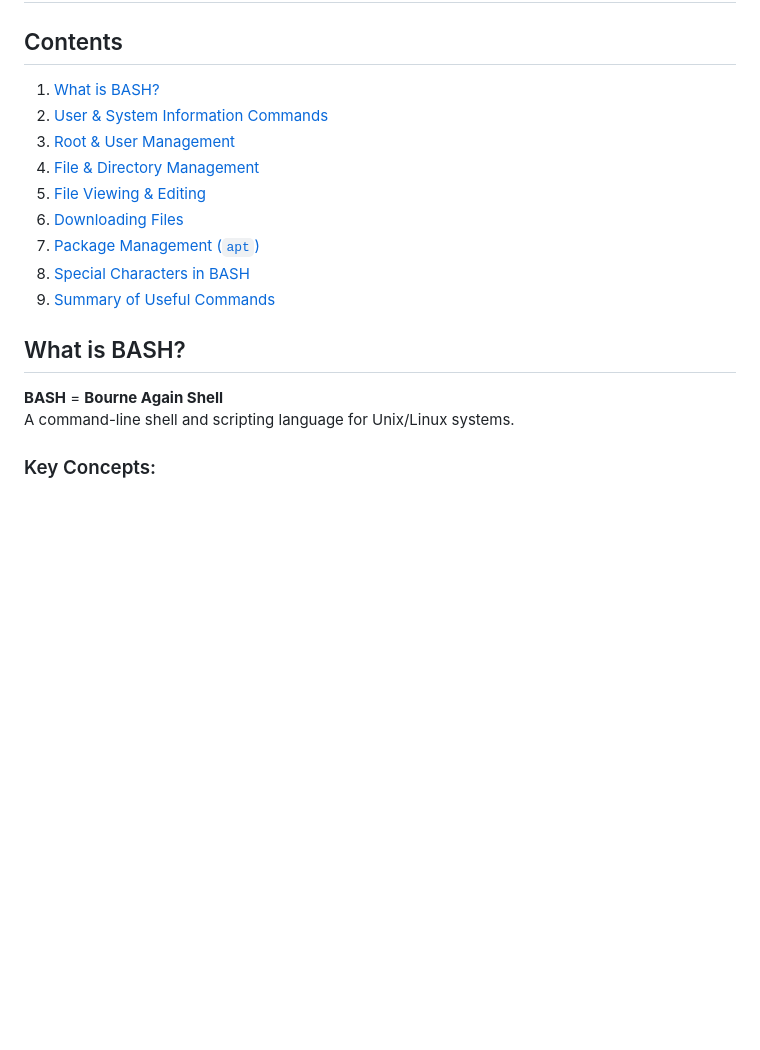
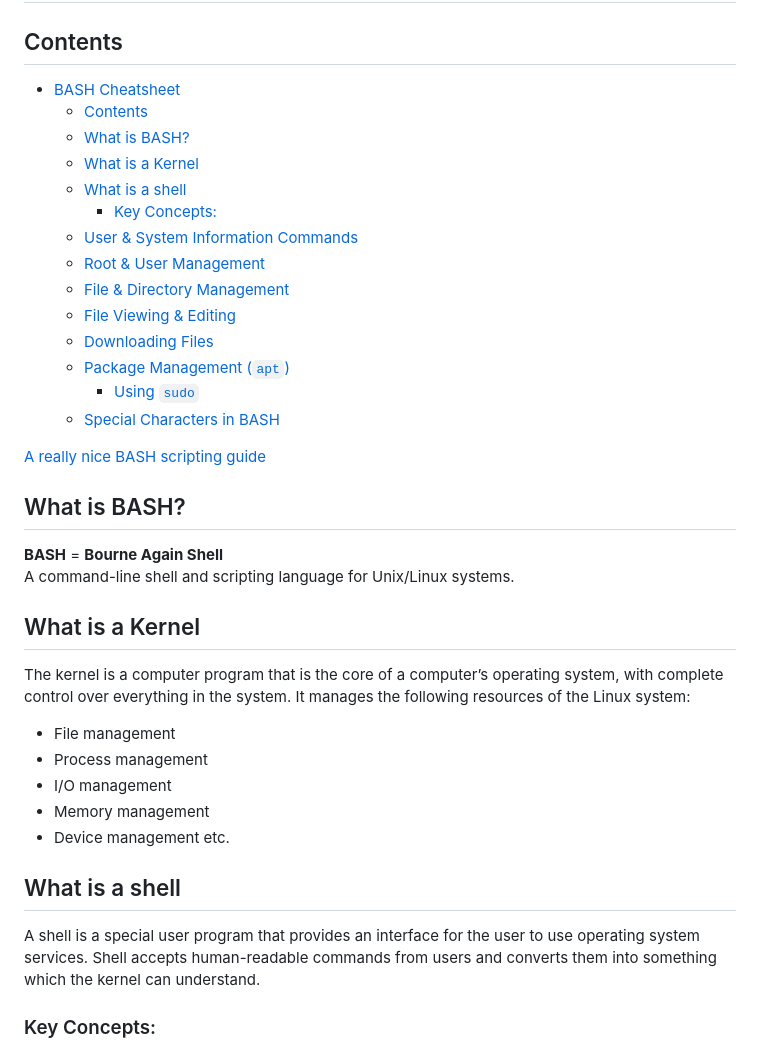
Before and after one commit to JsonRwson/Sparta-Academy, a Markdown page: Bash-Basics.md, the part around the change. Rendered like a GitHub page; blank space fills up the shorter version.

```diff
--- a/Bash.md
+++ b/Bash-Basics.md
@@ -1,20 +1,39 @@
 # BASH Cheatsheet
 
 ## Contents
-1. [What is BASH?](#what-is-bash)
-2. [User & System Information Commands](#user--system-information-commands)
-3. [Root & User Management](#root--user-management)
-4. [File & Directory Management](#file--directory-management)
-5. [File Viewing & Editing](#file-viewing--editing)
-6. [Downloading Files](#downloading-files)
-7. [Package Management (`apt`)](#package-management-apt)
-8. [Special Characters in BASH](#special-characters-in-bash)
-9. [Summary of Useful Commands](#summary-of-useful-commands)
+- [BASH Cheatsheet](#bash-cheatsheet)
+  - [Contents](#contents)
+  - [What is BASH?](#what-is-bash)
+  - [What is a Kernel](#what-is-a-kernel)
+  - [What is a shell](#what-is-a-shell)
+    - [Key Concepts:](#key-concepts)
+  - [User \& System Information Commands](#user--system-information-commands)
+  - [Root \& User Management](#root--user-management)
+  - [File \& Directory Management](#file--directory-management)
+  - [File Viewing \& Editing](#file-viewing--editing)
+  - [Downloading Files](#downloading-files)
+  - [Package Management (`apt`)](#package-management-apt)
+    - [Using `sudo`](#using-sudo)
+  - [Special Characters in BASH](#special-characters-in-bash)
+
+[A really nice BASH scripting guide](https://tldp.org/HOWTO/Bash-Prog-Intro-HOWTO.html#toc6)
 
 ## What is BASH?
 
 **BASH** = **Bourne Again Shell**
 A command-line shell and scripting language for Unix/Linux systems.
+
+## What is a Kernel
+  The kernel is a computer program that is the core of a computer’s operating system, with complete control over everything in the system. It manages the following resources of the Linux system:
+
+  - File management
+  - Process management
+  - I/O management
+  - Memory management
+  - Device management etc.
+
+## What is a shell
+  A shell is a special user program that provides an interface for the user to use operating system services. Shell accepts human-readable commands from users and converts them into something which the kernel can understand.
 
 ### Key Concepts:
 - **Linux does not care about file extensions**
```
Also changed, not shown: Bash-Processes&Perms.md (added, +114 -0 lines).
